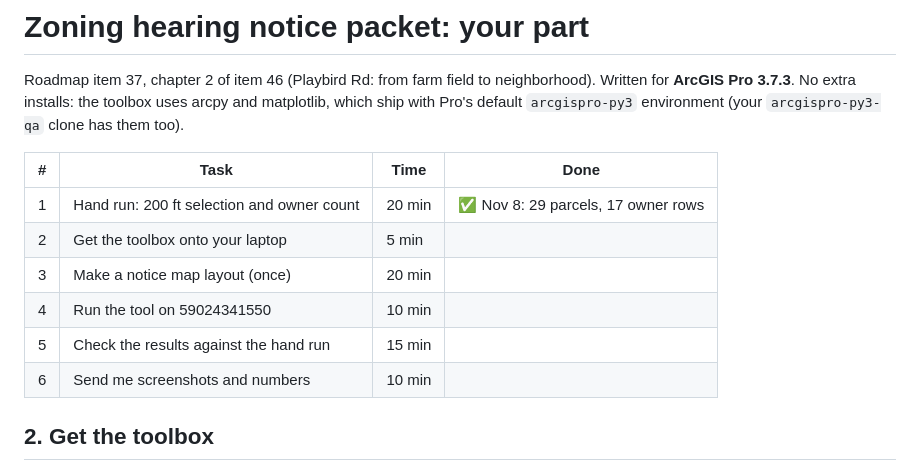
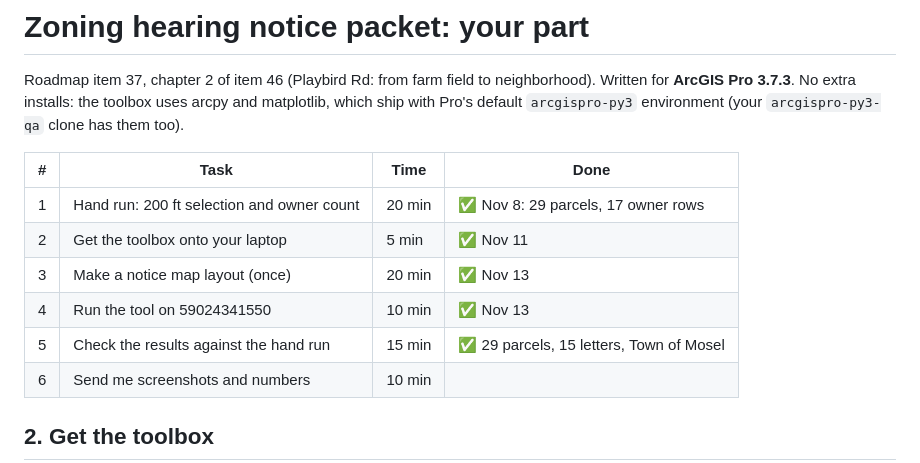
Before and after one commit to krauskajames/krauskajames.github.io, a Markdown page: projects/zoning-notice/YOUR_PART.md, the part around the change. GitHub-like rendering.

Commit message:
Zoning notice: tool run matches hand run (29 parcels, 15 letters, Town of Mosel)
Co-Authored-By: Claude Opus 5.5 <noreply@anthropic.com>
Claude-Session: https://claude.ai/code/session_01WmAumCD2fx6SeMDegY5JWr

```diff
--- a/projects/zoning-notice/YOUR_PART.md
+++ b/projects/zoning-notice/YOUR_PART.md
@@ -6,10 +6,10 @@ Written for **ArcGIS Pro 3.7.3**. No extra installs: the toolbox uses arcpy and
 | # | Task | Time | Done |
 |---|---|---|---|
 | 1 | Hand run: 200 ft selection and owner count | 20 min | ✅ Nov 8: 29 parcels, 17 owner rows |
-| 2 | Get the toolbox onto your laptop | 5 min | |
-| 3 | Make a notice map layout (once) | 20 min | |
-| 4 | Run the tool on 59024341550 | 10 min | |
-| 5 | Check the results against the hand run | 15 min | |
+| 2 | Get the toolbox onto your laptop | 5 min | ✅ Nov 11 |
+| 3 | Make a notice map layout (once) | 20 min | ✅ Nov 13 |
+| 4 | Run the tool on 59024341550 | 10 min | ✅ Nov 13 |
+| 5 | Check the results against the hand run | 15 min | ✅ 29 parcels, 15 letters, Town of Mosel |
 | 6 | Send me screenshots and numbers | 10 min | |
 
 ## 2. Get the toolbox
```
Also changed, not shown: ROADMAP.md (+2 -1 lines).
